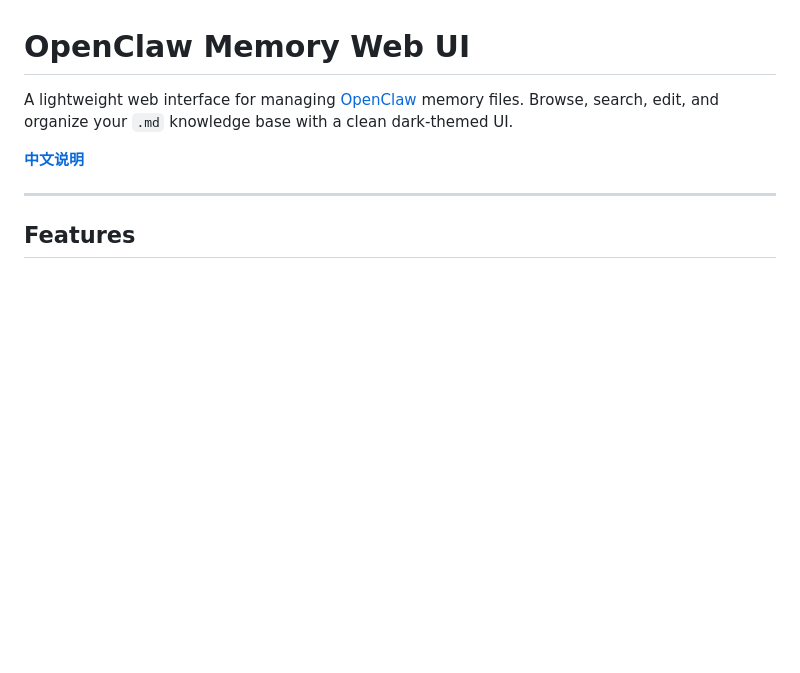
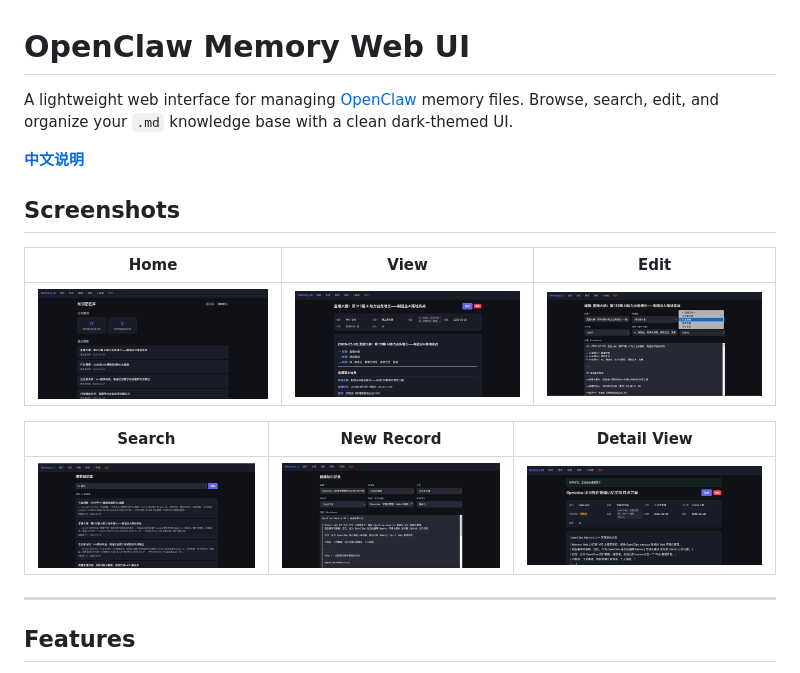
Before and after one commit to YIING99/openclaw-memory-ui, a Markdown page: README.md, the part around the change. GitHub-like rendering; pictures changed too: screenshots/edit.jpg (added), screenshots/home.jpg (added), screenshots/new.jpg (added); blank space fills up the shorter version.

Commit message:
Add screenshots and update README with gallery
Co-Authored-By: Claude Opus 4.6 <noreply@anthropic.com>

```diff
--- a/README.md
+++ b/README.md
@@ -3,6 +3,16 @@
 A lightweight web interface for managing [OpenClaw](https://github.com/nicepkg/openclaw) memory files. Browse, search, edit, and organize your `.md` knowledge base with a clean dark-themed UI.
 
 **[中文说明](#中文说明)**
+
+## Screenshots
+
+| Home | View | Edit |
+|------|------|------|
+| ![Home](screenshots/home.jpg) | ![View](screenshots/view.jpg) | ![Edit](screenshots/edit.jpg) |
+
+| Search | New Record | Detail View |
+|--------|------------|-------------|
+| ![Search](screenshots/search.jpg) | ![New](screenshots/new.jpg) | ![Detail](screenshots/view-detail.jpg) |
 
 ---
 
```
